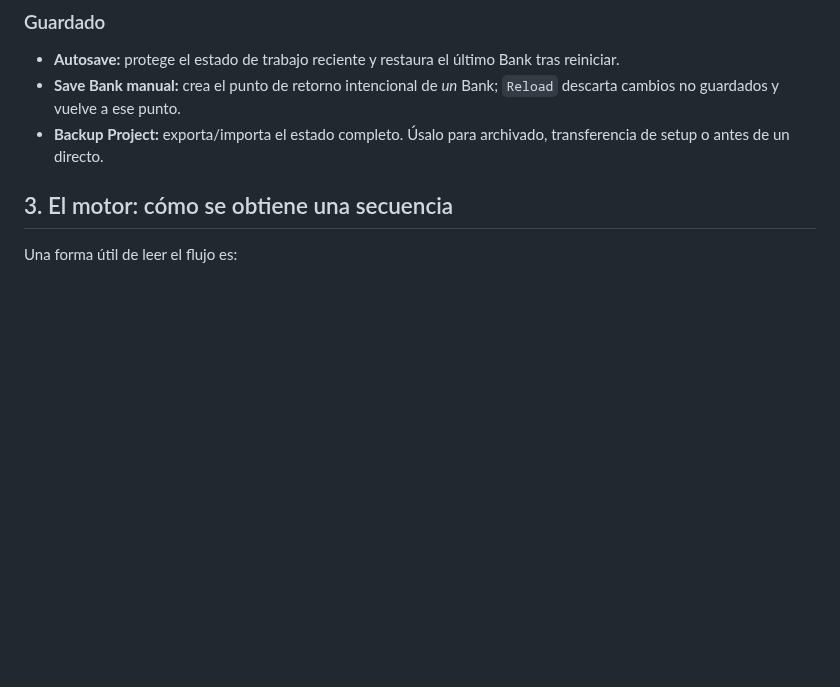
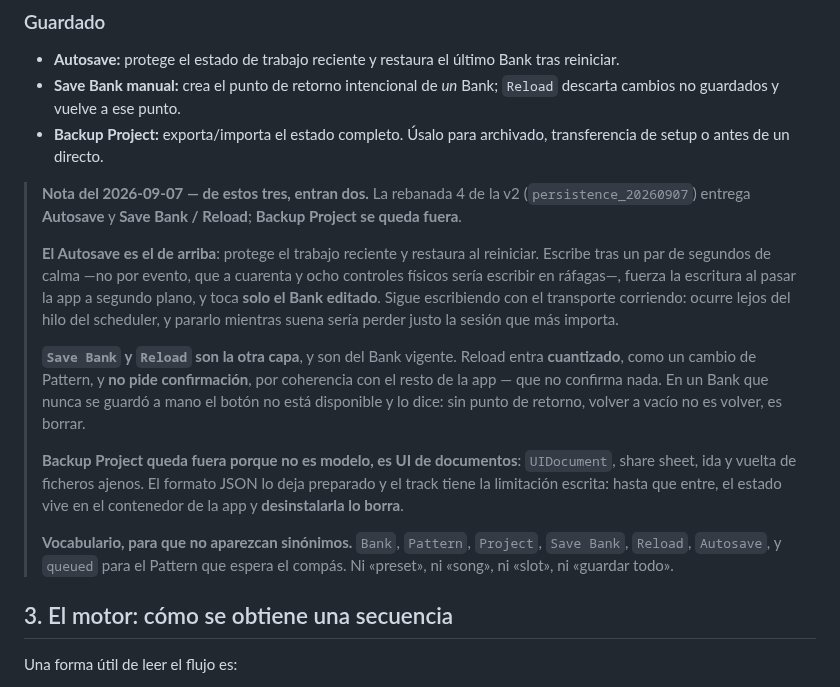
Before and after one commit to hernanflores/torax-h0, a Markdown page: Pre Spec Torax H-0.md, the part around the change. Rendered like a GitHub page; blank space fills up the shorter version.

Commit message:
docs(docs): De los tres modos de guardado de la Pre Spec, entran dos
Autosave y Save Bank/Reload entran con la rebanada 4 de la v2; Backup Project no
—es UI de documentos, no modelo— y hasta que entre, desinstalar la app borra el
estado. La nota deja además el vocabulario fijado antes de que el código lo
invente: Bank, Pattern, Project, Save Bank, Reload, Autosave, queued.

Co-Authored-By: Claude Opus 5 <noreply@anthropic.com>

```diff
--- a/Pre Spec Torax H-0.md
+++ b/Pre Spec Torax H-0.md
@@ -77,6 +77,33 @@ Project (estado completo + ajustes guardados)
 - **Autosave:** protege el estado de trabajo reciente y restaura el último Bank tras reiniciar.
 - **Save Bank manual:** crea el punto de retorno intencional de *un* Bank; `Reload` descarta cambios no guardados y vuelve a ese punto.
 - **Backup Project:** exporta/importa el estado completo. Úsalo para archivado, transferencia de setup o antes de un directo.
+
+> **Nota del 2026-09-07 — de estos tres, entran dos.** La rebanada 4 de la v2
+> (`persistence_20260907`) entrega **Autosave** y **Save Bank / Reload**; **Backup
+> Project se queda fuera**.
+>
+> **El Autosave es el de arriba**: protege el trabajo reciente y restaura al
+> reiniciar. Escribe tras un par de segundos de calma —no por evento, que a
+> cuarenta y ocho controles físicos sería escribir en ráfagas—, fuerza la
+> escritura al pasar la app a segundo plano, y toca **solo el Bank editado**.
+> Sigue escribiendo con el transporte corriendo: ocurre lejos del hilo del
+> scheduler, y pararlo mientras suena sería perder justo la sesión que más
+> importa.
+>
+> **`Save Bank` y `Reload` son la otra capa**, y son del Bank vigente. Reload
+> entra **cuantizado**, como un cambio de Pattern, y **no pide confirmación**,
+> por coherencia con el resto de la app — que no confirma nada. En un Bank que
+> nunca se guardó a mano el botón no está disponible y lo dice: sin punto de
+> retorno, volver a vacío no es volver, es borrar.
+>
+> **Backup Project queda fuera porque no es modelo, es UI de documentos**:
+> `UIDocument`, share sheet, ida y vuelta de ficheros ajenos. El formato JSON lo
+> deja preparado y el track tiene la limitación escrita: hasta que entre, el
+> estado vive en el contenedor de la app y **desinstalarla lo borra**.
+>
+> **Vocabulario, para que no aparezcan sinónimos.** `Bank`, `Pattern`, `Project`,
+> `Save Bank`, `Reload`, `Autosave`, y `queued` para el Pattern que espera el
+> compás. Ni «preset», ni «song», ni «slot», ni «guardar todo».
 
 ## 3. El motor: cómo se obtiene una secuencia
 
```
